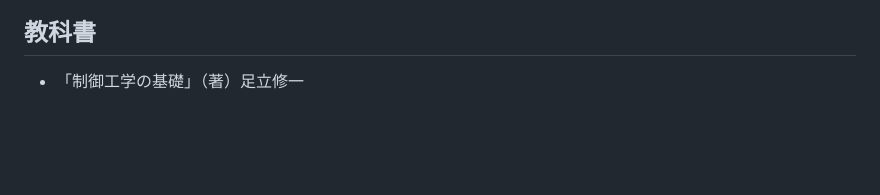
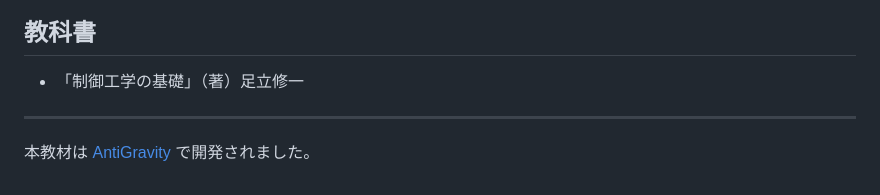
Before and after one commit to lutelute/lec_ctrl_base_AG, a Markdown page: README.md, the part around the change. Drawn GitHub-style; blank space fills up the shorter version.

Commit message:
AntiGravityでの開発を記載
Co-Authored-By: Claude Opus 4.5 <noreply@anthropic.com>

```diff
--- a/README.md
+++ b/README.md
@@ -59,3 +59,7 @@
 ## 教科書
 
 - 「制御工学の基礎」（著）足立修一
+
+---
+
+本教材は [AntiGravity](https://antigravity.jp) で開発されました。
```
